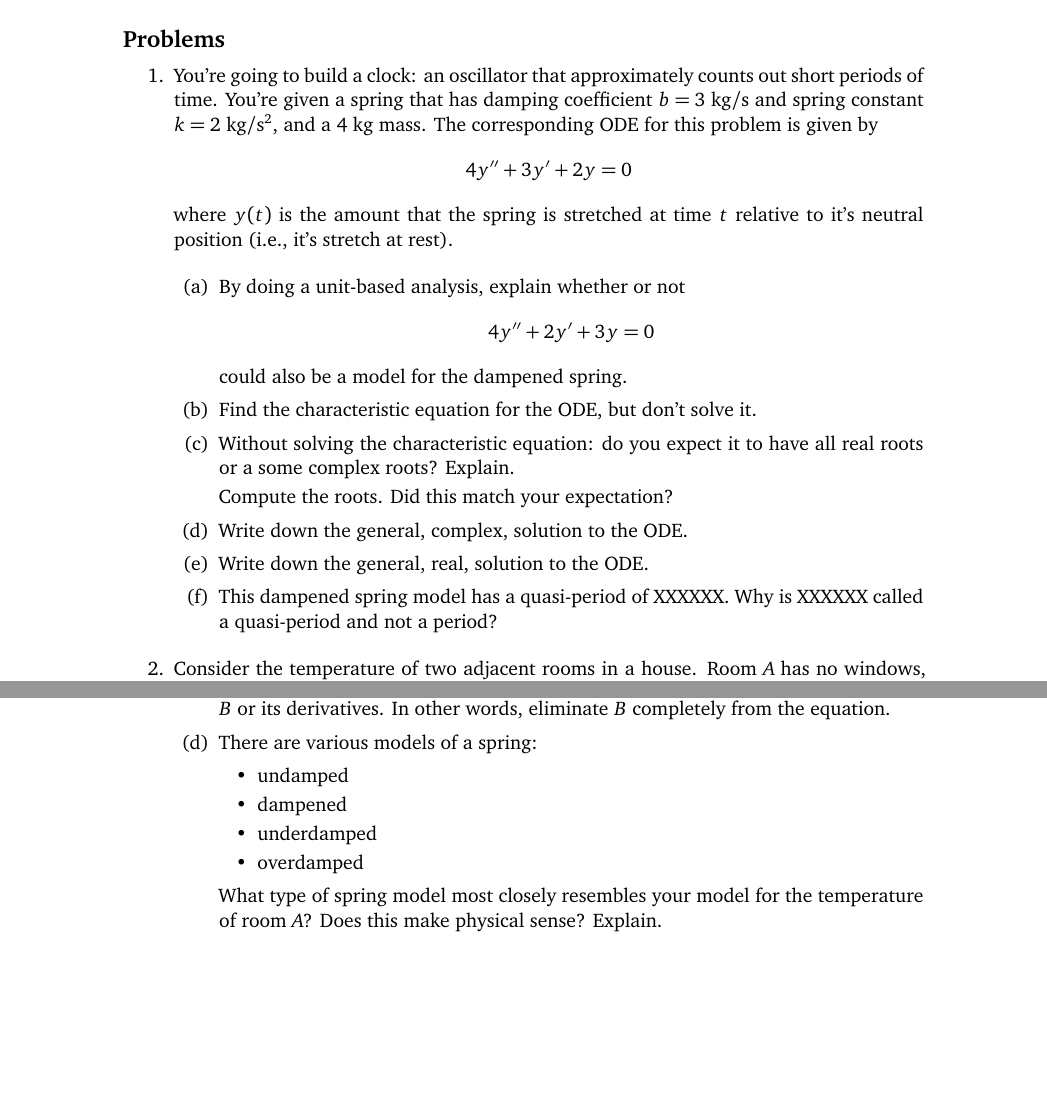
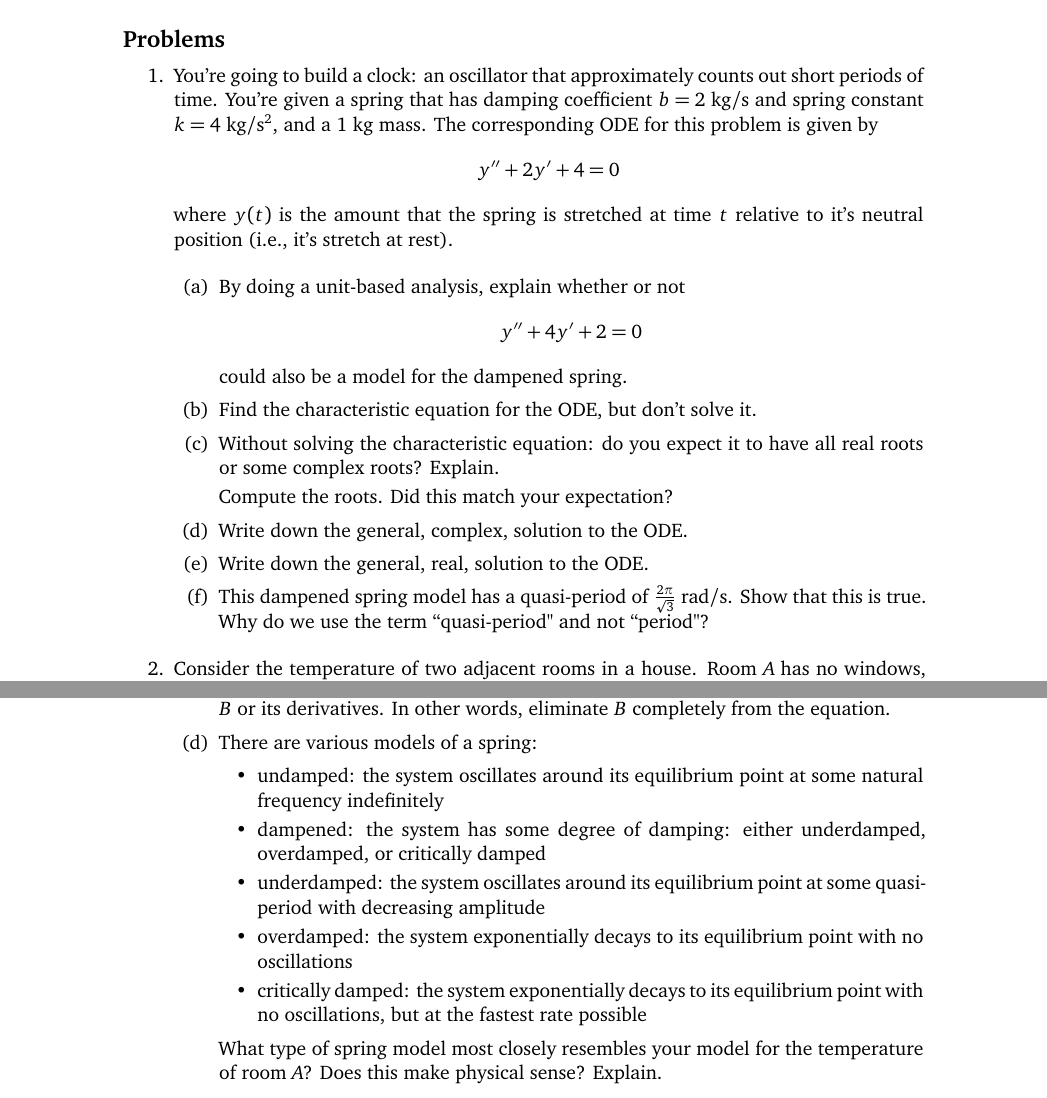
Before and after one commit to siefkenj/MAT187-2025, a LaTeX document (tutorials/tutorial-09.tex, which reads tutorials/tutorial-09-questions.tex): two parts of pages 1 and 2 of 4, joined at a grey line, cut so that both start at the same text. Compiled offline with XeLaTeX.

Commit message:
Tutorial 9 edits

```diff
--- a/tutorials/tutorial-09-questions.tex
+++ b/tutorials/tutorial-09-questions.tex
@@ -23,22 +23,22 @@
     % Is it possible that both $y_1(t)$ and $y_2(t)$ solve the \textit{same} constant-coefficient ODE $ay'' + by' + cy = 0$? Explain.
 
     \item You're going to build a clock: an oscillator that approximately counts out short periods of time.
-    You're given a spring that has damping coefficient $b=3$ kg/s and spring constant $k=2$ kg/s$^2$, and a $4$ kg mass. The corresponding ODE for this problem is given by
+    You're given a spring that has damping coefficient $b=2$ kg/s and spring constant $k=4$ kg/s$^2$, and a $1$ kg mass. The corresponding ODE for this problem is given by
     \[
-        4y'' + 3y' + 2y = 0
+        y'' + 2y' + 4 = 0
     \]
     where $y(t)$ is the amount that the spring is stretched  at time $t$ relative to it's neutral position (i.e., it's stretch at rest).
 
     \begin{enumerate}
         \item By doing a unit-based analysis, explain whether or not
         \[
-            4y''+2y'+3y=0
+            y'' + 4y' + 2 = 0
         \]
         could also be a model for the dampened spring.
 
         \item Find the characteristic equation for the ODE, but don't solve it.
 
-        \item Without solving the characteristic equation: do you expect it to have all real roots or a some complex roots? Explain.
+        \item Without solving the characteristic equation: do you expect it to have all real roots or some complex roots? Explain.
 
         Compute the roots. Did this match your expectation?
 
@@ -46,8 +46,7 @@
 
         \item Write down the general, real, solution to the ODE.
 
-        \item This dampened spring model has a quasi-period of XXXXXX. Why
-        is XXXXXX called a quasi-period and not a period?
+        \item This dampened spring model has a quasi-period of $\frac{2\pi}{\sqrt{3}}$ rad/s. Show that this is true. Why do we use the term ``quasi-period" and not ``period"?
     \end{enumerate}
 
 
@@ -70,10 +69,11 @@
 
     \item There are various models of a spring:
     \begin{itemize}
-        \item undamped
-        \item dampened
-        \item underdamped
-        \item overdamped
+        \item undamped: the system oscillates around its equilibrium point at some natural frequency indefinitely
+        \item dampened: the system has some degree of damping: either underdamped, overdamped, or critically damped
+        \item underdamped: the system oscillates around its equilibrium point at some quasi-period with decreasing amplitude
+        \item overdamped: the system exponentially decays to its equilibrium point with no oscillations
+        \item critically damped: the system exponentially decays to its equilibrium point with no oscillations, but at the fastest rate possible
     \end{itemize}
 
     What type of spring model most closely resembles your model for the temperature of room $A$? Does this make physical sense? Explain.
```
